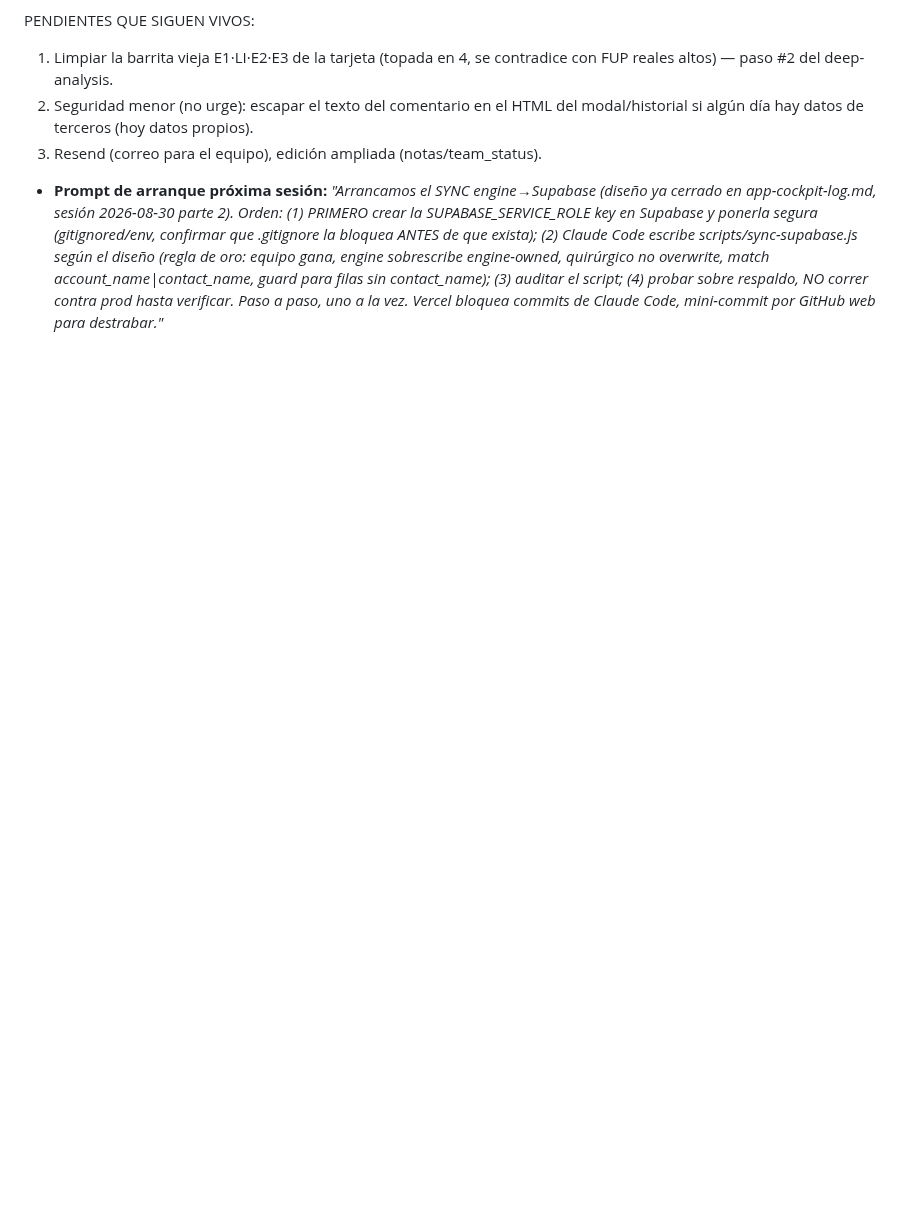
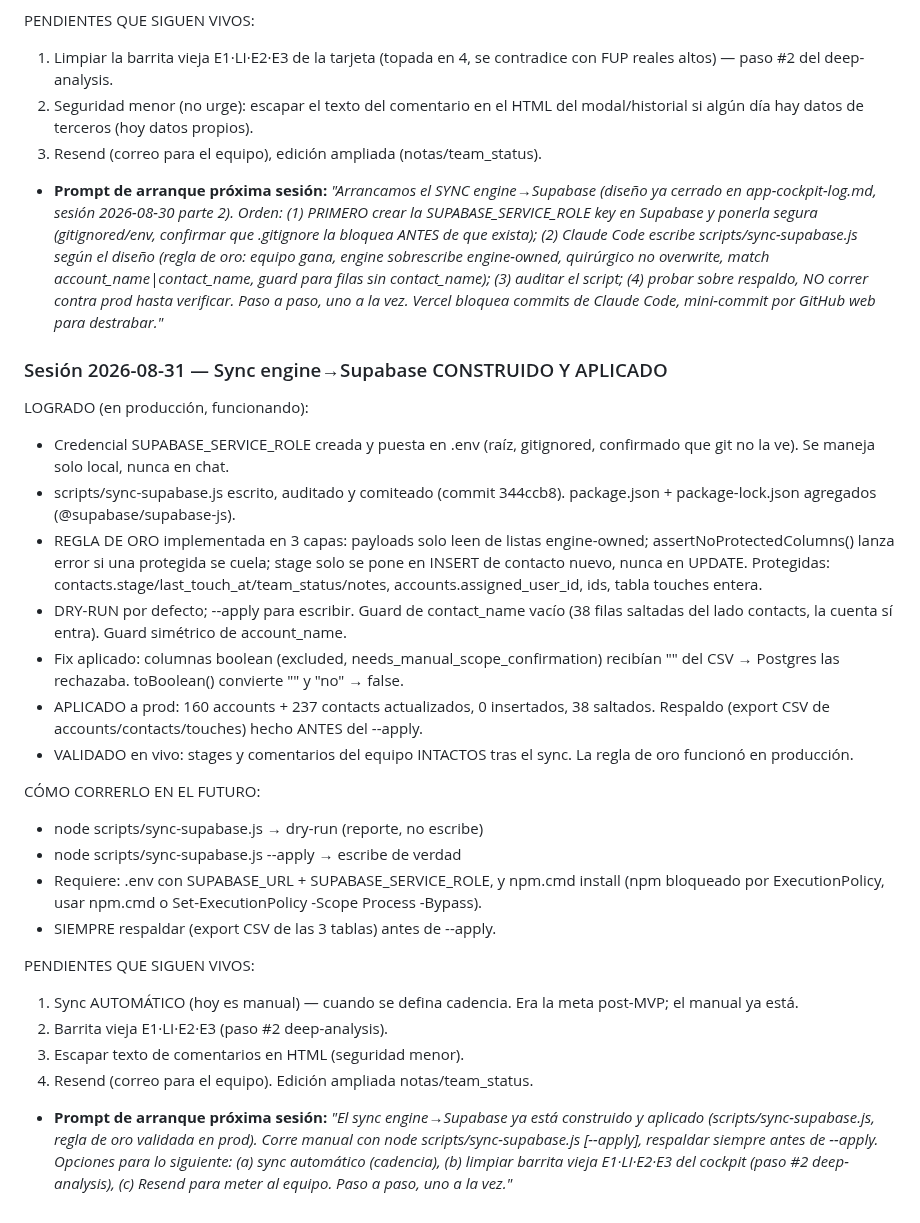
Before and after one commit to Aldchiw/prima-gtm-skills, a Markdown page: app-cockpit-log.md, the part around the change. Drawn GitHub-style; blank space fills up the shorter version.

Commit message:
docs: bitacora sesion 2026-08-31 - sync engine->Supabase construido y aplicado

```diff
--- a/app-cockpit-log.md
+++ b/app-cockpit-log.md
@@ -183,3 +183,28 @@ PENDIENTES QUE SIGUEN VIVOS:
 
 - **Prompt de arranque próxima sesión:**
   _"Arrancamos el SYNC engine→Supabase (diseño ya cerrado en app-cockpit-log.md, sesión 2026-08-30 parte 2). Orden: (1) PRIMERO crear la SUPABASE_SERVICE_ROLE key en Supabase y ponerla segura (gitignored/env, confirmar que .gitignore la bloquea ANTES de que exista); (2) Claude Code escribe scripts/sync-supabase.js según el diseño (regla de oro: equipo gana, engine sobrescribe engine-owned, quirúrgico no overwrite, match account_name|contact_name, guard para filas sin contact_name); (3) auditar el script; (4) probar sobre respaldo, NO correr contra prod hasta verificar. Paso a paso, uno a la vez. Vercel bloquea commits de Claude Code, mini-commit por GitHub web para destrabar."_
+
+### Sesión 2026-08-31 — Sync engine→Supabase CONSTRUIDO Y APLICADO
+LOGRADO (en producción, funcionando):
+- Credencial SUPABASE_SERVICE_ROLE creada y puesta en .env (raíz, gitignored, confirmado que git no la ve). Se maneja solo local, nunca en chat.
+- scripts/sync-supabase.js escrito, auditado y comiteado (commit 344ccb8). package.json + package-lock.json agregados (@supabase/supabase-js).
+- REGLA DE ORO implementada en 3 capas: payloads solo leen de listas engine-owned; assertNoProtectedColumns() lanza error si una protegida se cuela; stage solo se pone en INSERT de contacto nuevo, nunca en UPDATE. Protegidas: contacts.stage/last_touch_at/team_status/notes, accounts.assigned_user_id, ids, tabla touches entera.
+- DRY-RUN por defecto; --apply para escribir. Guard de contact_name vacío (38 filas saltadas del lado contacts, la cuenta sí entra). Guard simétrico de account_name.
+- Fix aplicado: columnas boolean (excluded, needs_manual_scope_confirmation) recibían "" del CSV → Postgres las rechazaba. toBoolean() convierte "" y "no" → false.
+- APLICADO a prod: 160 accounts + 237 contacts actualizados, 0 insertados, 38 saltados. Respaldo (export CSV de accounts/contacts/touches) hecho ANTES del --apply.
+- VALIDADO en vivo: stages y comentarios del equipo INTACTOS tras el sync. La regla de oro funcionó en producción.
+
+CÓMO CORRERLO EN EL FUTURO:
+- node scripts/sync-supabase.js  → dry-run (reporte, no escribe)
+- node scripts/sync-supabase.js --apply  → escribe de verdad
+- Requiere: .env con SUPABASE_URL + SUPABASE_SERVICE_ROLE, y npm.cmd install (npm bloqueado por ExecutionPolicy, usar npm.cmd o Set-ExecutionPolicy -Scope Process -Bypass).
+- SIEMPRE respaldar (export CSV de las 3 tablas) antes de --apply.
+
+PENDIENTES QUE SIGUEN VIVOS:
+1. Sync AUTOMÁTICO (hoy es manual) — cuando se defina cadencia. Era la meta post-MVP; el manual ya está.
+2. Barrita vieja E1·LI·E2·E3 (paso #2 deep-analysis).
+3. Escapar texto de comentarios en HTML (seguridad menor).
+4. Resend (correo para el equipo). Edición ampliada notas/team_status.
+
+- **Prompt de arranque próxima sesión:**
+  _"El sync engine→Supabase ya está construido y aplicado (scripts/sync-supabase.js, regla de oro validada en prod). Corre manual con node scripts/sync-supabase.js [--apply], respaldar siempre antes de --apply. Opciones para lo siguiente: (a) sync automático (cadencia), (b) limpiar barrita vieja E1·LI·E2·E3 del cockpit (paso #2 deep-analysis), (c) Resend para meter al equipo. Paso a paso, uno a la vez."_
```
